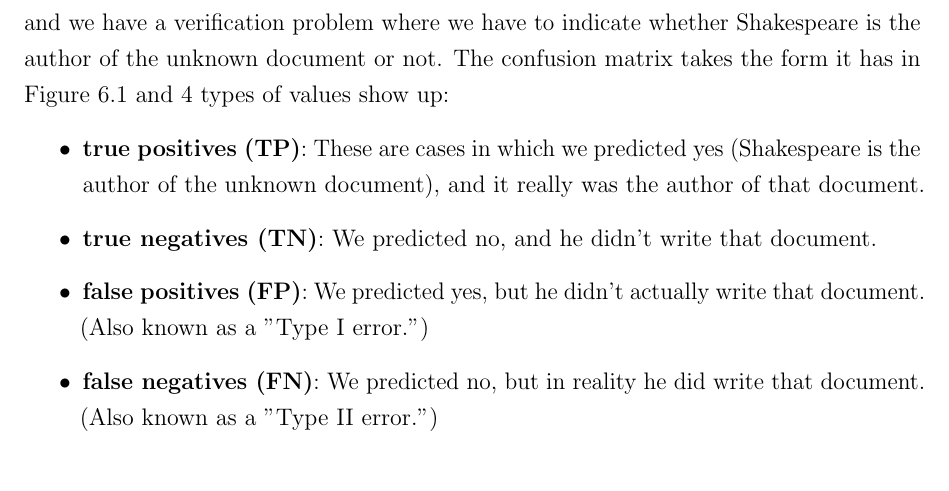
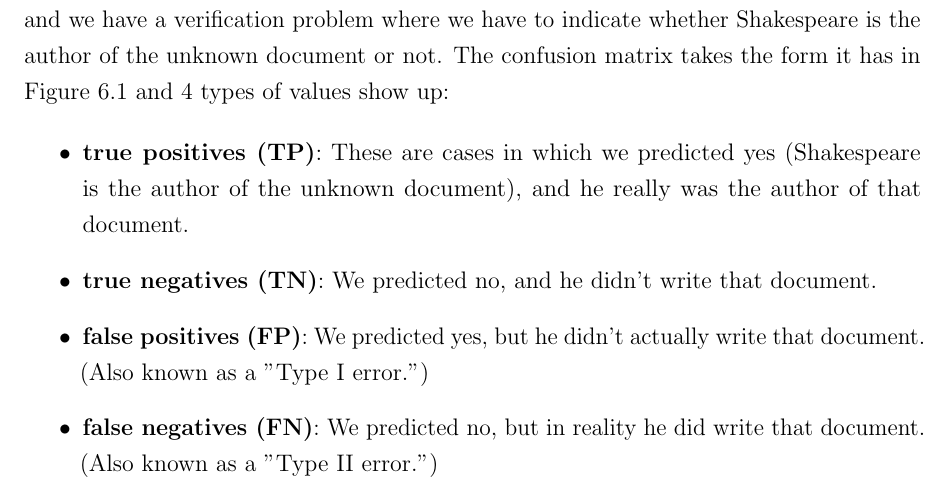
Before and after one commit to GabrieleCalarota/AAThesis, a LaTeX thesis (calarota_gabriele_tesi.tex, which reads 18Resultsandevaluation.tex): part of page 75 of 104, cut so that both start at the same text. Compiled offline with pdfLaTeX.

Commit message:
tiny corrections

```diff
--- a/18Resultsandevaluation.tex
+++ b/18Resultsandevaluation.tex
@@ -7,7 +7,7 @@ To help the reader better understand what this is all about, we can give a pract
 The confusion matrix takes the form it has in \autoref{fig:confusion_matrix} and 4 types of values show up:
 
 \begin{itemize}
-	\item \textbf{true positives (TP)}: These are cases in which we predicted yes (Shakespeare is the author of the unknown document), and it really was the author of that document.
+	\item \textbf{true positives (TP)}: These are cases in which we predicted yes (Shakespeare is the author of the unknown document), and he really was the author of that document.
 	\item \textbf{true negatives (TN)}: We predicted no, and he didn't write that document.
 	\item \textbf{false positives (FP)}: We predicted yes, but he didn't actually write that document. (Also known as a "Type I error.")
 	\item \textbf{false negatives (FN)}: We predicted no, but in reality he did write that document. (Also known as a "Type II error.")
```
Also changed, not shown: 18Resultsandevaluation.tex (2 more changed lines).
